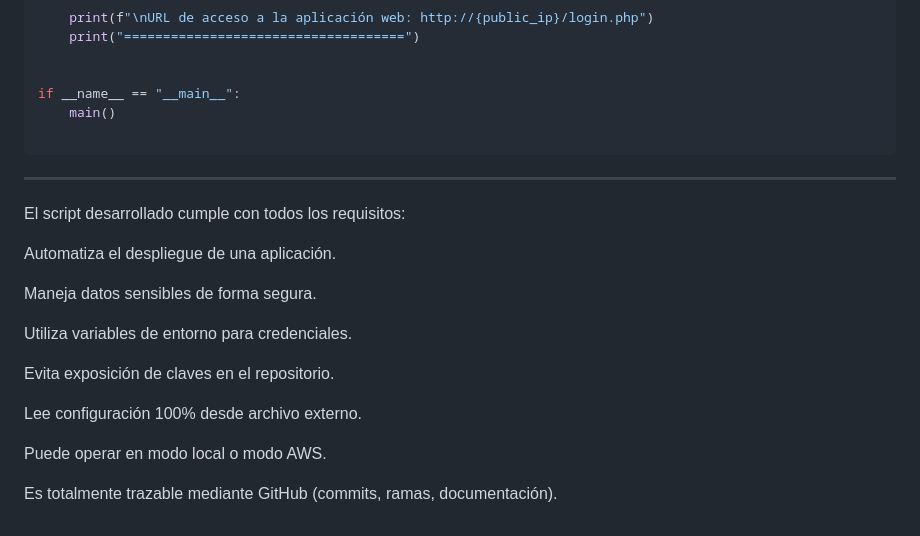
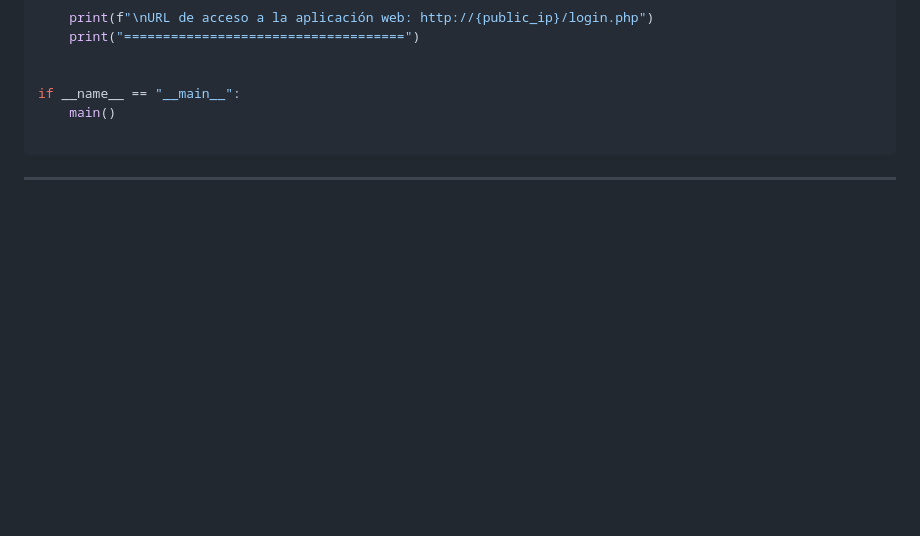
Before and after one commit to marcodm104/obligatorio-devops-2025, a Markdown page: README.md, the part around one of its changes. GitHub-like rendering; blank space fills up the shorter version.

Commit message:
ajustes readme

````diff
--- a/README.md
+++ b/README.md
@@ -659,19 +659,3 @@ if __name__ == "__main__":
 
 ```
 ----------------------------------------------------------------------
-
-El script desarrollado cumple con todos los requisitos:
-
-Automatiza el despliegue de una aplicación.
-
-Maneja datos sensibles de forma segura.
-
-Utiliza variables de entorno para credenciales.
-
-Evita exposición de claves en el repositorio.
-
-Lee configuración 100% desde archivo externo.
-
-Puede operar en modo local o modo AWS.
-
-Es totalmente trazable mediante GitHub (commits, ramas, documentación).
````
Also changed, not shown: other parts of README.md (+14 -14 lines).
